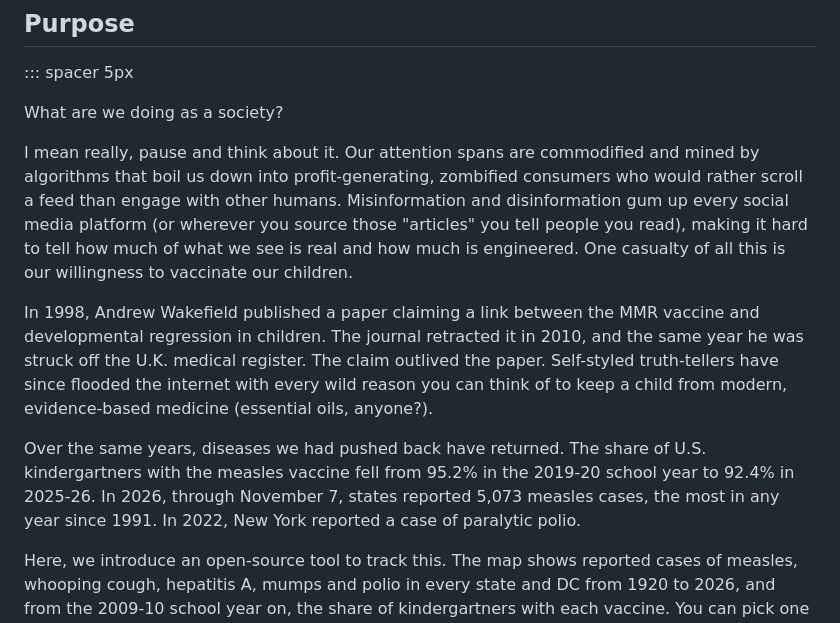
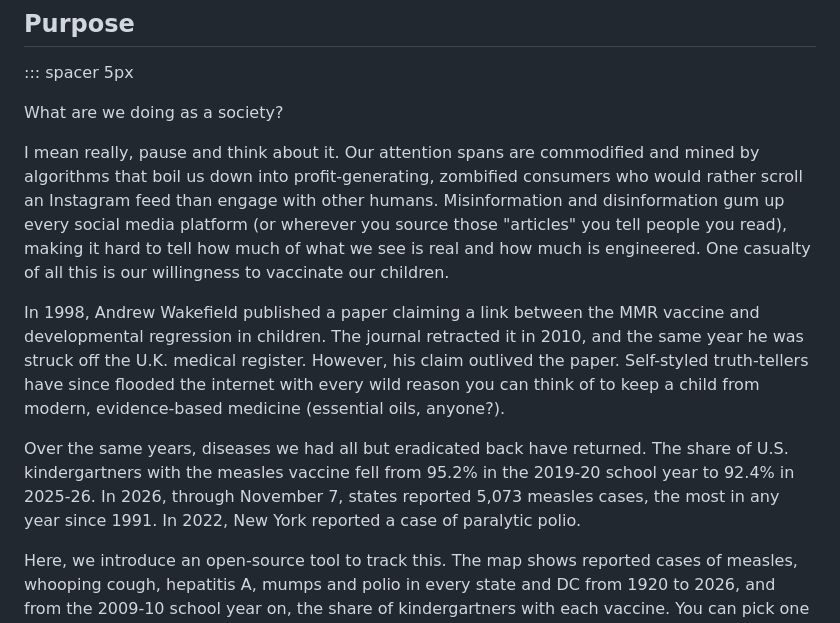
Before and after one commit to Data4ThePeople/DiseaseVaccinationMap, a Markdown page: posts/disease-vaccination-viz/POST.md, the part around the change. Drawn GitHub-style.

Commit message:
disease-vaccination-viz: Liam's second round on the Purpose section
Co-Authored-By: Claude Opus 5.5 (1M context) <noreply@anthropic.com>

```diff
--- a/posts/disease-vaccination-viz/POST.md
+++ b/posts/disease-vaccination-viz/POST.md
@@ -37,11 +37,11 @@ dividers: false
 
 What are we doing as a society?
 
-I mean really, pause and think about it. Our attention spans are commodified and mined by algorithms that boil us down into profit-generating, zombified consumers who would rather scroll a feed than engage with other humans. Misinformation and disinformation gum up every social media platform (or wherever you source those "articles" you tell people you read), making it hard to tell how much of what we see is real and how much is engineered. One casualty of all this is our willingness to vaccinate our children.
+I mean really, pause and think about it. Our attention spans are commodified and mined by algorithms that boil us down into profit-generating, zombified consumers who would rather scroll an Instagram feed than engage with other humans. Misinformation and disinformation gum up every social media platform (or wherever you source those "articles" you tell people you read), making it hard to tell how much of what we see is real and how much is engineered. One casualty of all this is our willingness to vaccinate our children.
 
-In 1998, Andrew Wakefield published a paper claiming a link between the MMR vaccine and developmental regression in children. The journal retracted it in 2010, and the same year he was struck off the U.K. medical register. The claim outlived the paper. Self-styled truth-tellers have since flooded the internet with every wild reason you can think of to keep a child from modern, evidence-based medicine (essential oils, anyone?).
+In 1998, Andrew Wakefield published a paper claiming a link between the MMR vaccine and developmental regression in children. The journal retracted it in 2010, and the same year he was struck off the U.K. medical register. However, his claim outlived the paper. Self-styled truth-tellers have since flooded the internet with every wild reason you can think of to keep a child from modern, evidence-based medicine (essential oils, anyone?).
 
-Over the same years, diseases we had pushed back have returned. The share of U.S. kindergartners with the measles vaccine fell from 95.2% in the 2019-20 school year to 92.4% in 2025-26. In 2026, through November 7, states reported 5,073 measles cases, the most in any year since 1991. In 2022, New York reported a case of paralytic polio.
+Over the same years, diseases we had all but eradicated back have returned. The share of U.S. kindergartners with the measles vaccine fell from 95.2% in the 2019-20 school year to 92.4% in 2025-26. In 2026, through November 7, states reported 5,073 measles cases, the most in any year since 1991. In 2022, New York reported a case of paralytic polio.
 
 Here, we introduce an open-source tool to track this. The map shows reported cases of measles, whooping cough, hepatitis A, mumps and polio in every state and DC from 1920 to 2026, and from the 2009-10 school year on, the share of kindergartners with each vaccine. You can pick one disease at a time, move through the years, and open any state to see its counties and its own history. The map uses each publisher's numbers as published and leaves a blank where a source has no number; we do not fill in or estimate any missing value. It is free to use and needs no sign-in, and the data and code are on [GitHub](https://github.com/Data4ThePeople/DiseaseVaccinationMap).
 
```
